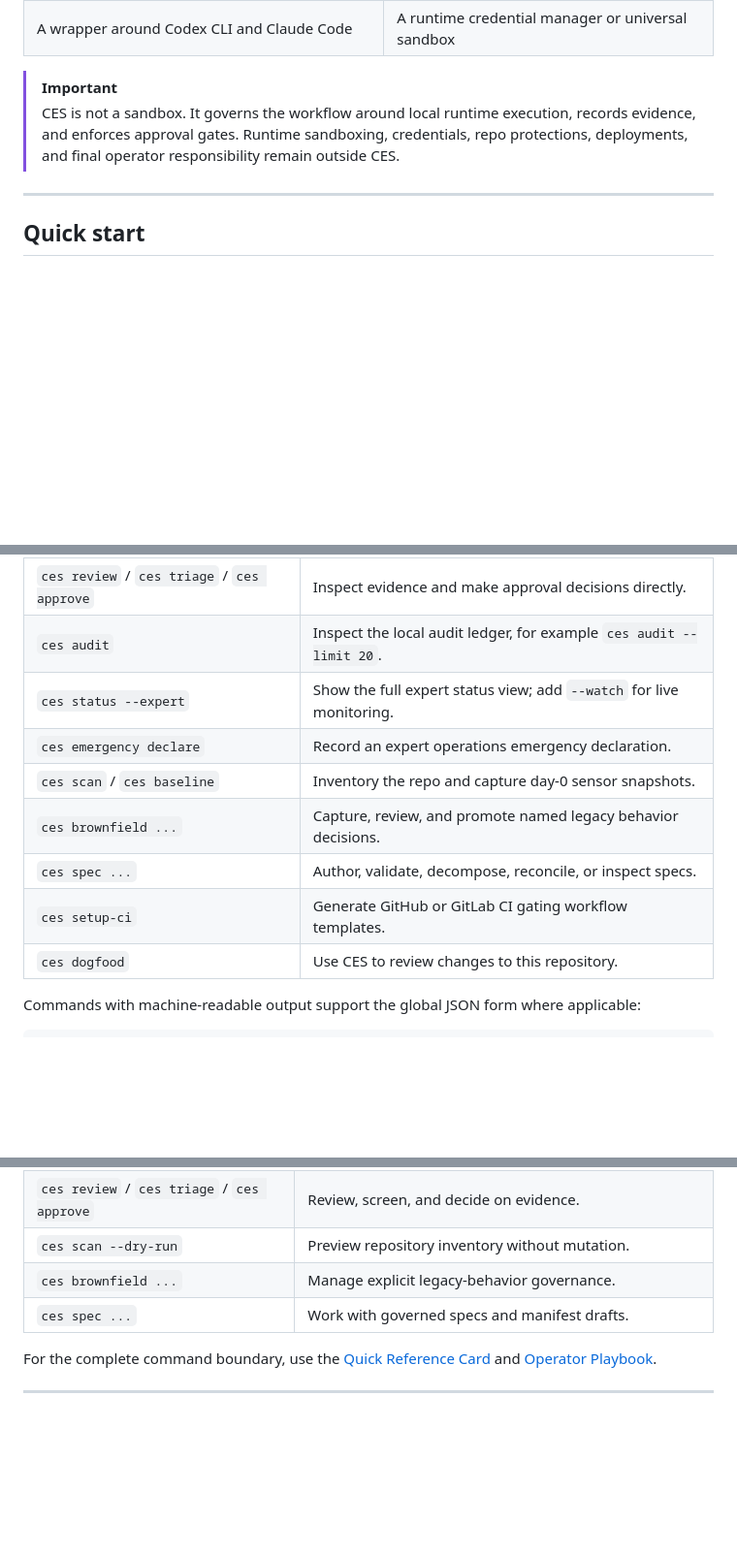
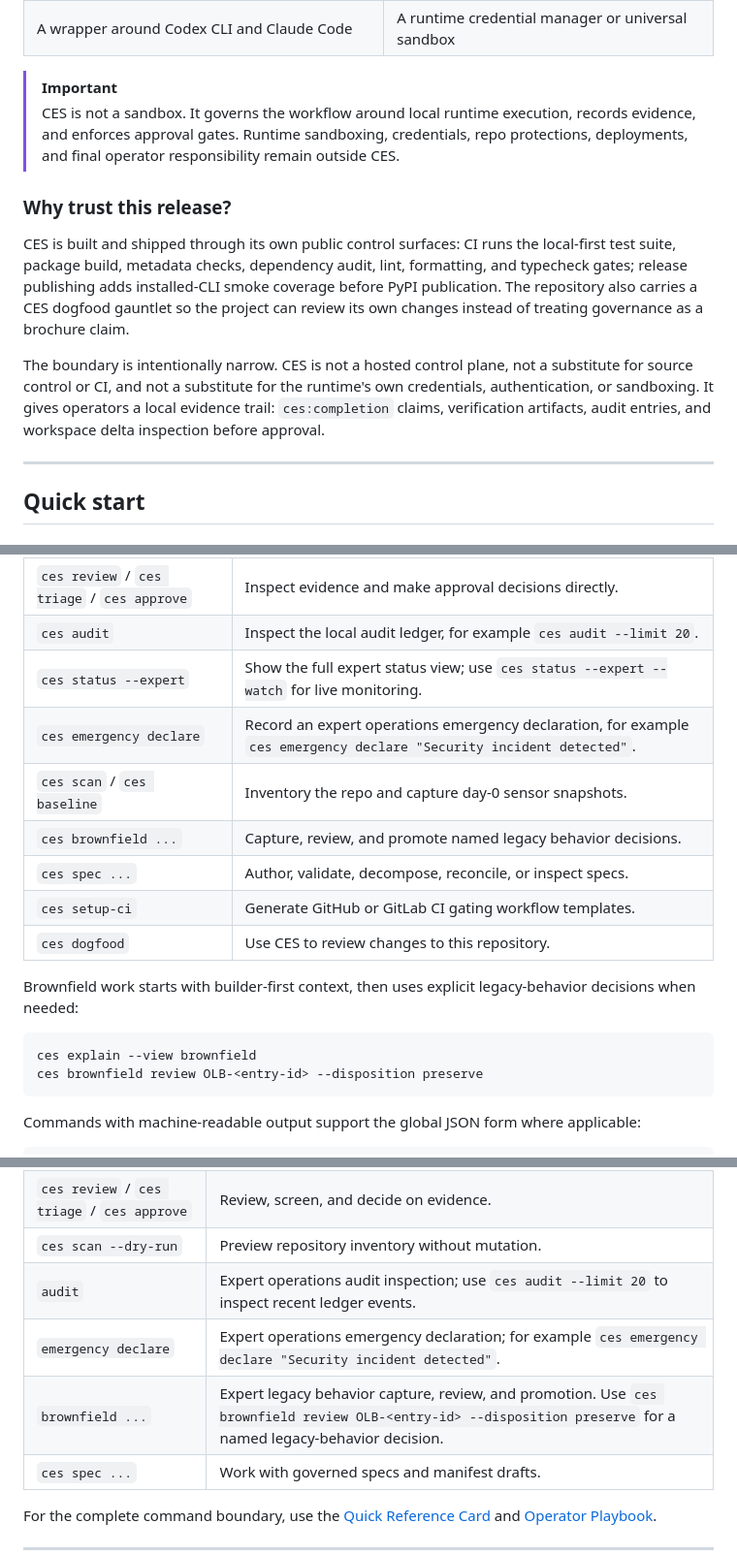
Before and after one commit to chrisduvillard/controlled-execution-system, a Markdown page: README.md, 3 parts joined by grey strips. Shown at 97% size. Rendered like a GitHub page; blank space fills up the shorter version.

Commit message:
docs: restore README CI contract details

````diff
--- a/README.md
+++ b/README.md
@@ -43,6 +43,12 @@ It is deliberately local and operator-first: project state lives under `.ces/`;
 > [!IMPORTANT]
 > CES is not a sandbox. It governs the workflow around local runtime execution, records evidence, and enforces approval gates. Runtime sandboxing, credentials, repo protections, deployments, and final operator responsibility remain outside CES.
 
+### Why trust this release?
+
+CES is built and shipped through its own public control surfaces: CI runs the local-first test suite, package build, metadata checks, dependency audit, lint, formatting, and typecheck gates; release publishing adds installed-CLI smoke coverage before PyPI publication. The repository also carries a CES dogfood gauntlet so the project can review its own changes instead of treating governance as a brochure claim.
+
+The boundary is intentionally narrow. CES is not a hosted control plane, not a substitute for source control or CI, and not a substitute for the runtime's own credentials, authentication, or sandboxing. It gives operators a local evidence trail: `ces:completion` claims, verification artifacts, audit entries, and workspace delta inspection before approval.
+
 ---
 
 ## Quick start
@@ -193,13 +199,20 @@ Use expert workflow commands when you need direct artifact control:
 | `ces execute` | Run a manifest-bound local agent task. |
 | `ces review` / `ces triage` / `ces approve` | Inspect evidence and make approval decisions directly. |
 | `ces audit` | Inspect the local audit ledger, for example `ces audit --limit 20`. |
-| `ces status --expert` | Show the full expert status view; add `--watch` for live monitoring. |
-| `ces emergency declare` | Record an expert operations emergency declaration. |
+| `ces status --expert` | Show the full expert status view; use `ces status --expert --watch` for live monitoring. |
+| `ces emergency declare` | Record an expert operations emergency declaration, for example `ces emergency declare "Security incident detected"`. |
 | `ces scan` / `ces baseline` | Inventory the repo and capture day-0 sensor snapshots. |
 | `ces brownfield ...` | Capture, review, and promote named legacy behavior decisions. |
 | `ces spec ...` | Author, validate, decompose, reconcile, or inspect specs. |
 | `ces setup-ci` | Generate GitHub or GitLab CI gating workflow templates. |
 | `ces dogfood` | Use CES to review changes to this repository. |
+
+Brownfield work starts with builder-first context, then uses explicit legacy-behavior decisions when needed:
+
+```bash
+ces explain --view brownfield
+ces brownfield review OLB-<entry-id> --disposition preserve
+```
 
 Commands with machine-readable output support the global JSON form where applicable:
 
@@ -249,7 +262,9 @@ Unattended `--yes` runs remain evidence-gated. CES should block auto-approval wh
 | `ces execute M-<manifest-id>` | Execute a manifest-bound task locally. |
 | `ces review` / `ces triage` / `ces approve` | Review, screen, and decide on evidence. |
 | `ces scan --dry-run` | Preview repository inventory without mutation. |
-| `ces brownfield ...` | Manage explicit legacy-behavior governance. |
+| `audit` | Expert operations audit inspection; use `ces audit --limit 20` to inspect recent ledger events. |
+| `emergency declare` | Expert operations emergency declaration; for example `ces emergency declare "Security incident detected"`. |
+| `brownfield ...` | Expert legacy behavior capture, review, and promotion. Use `ces brownfield review OLB-<entry-id> --disposition preserve` for a named legacy-behavior decision. |
 | `ces spec ...` | Work with governed specs and manifest drafts. |
 
 For the complete command boundary, use the [Quick Reference Card](docs/Quick_Reference_Card.md) and [Operator Playbook](docs/Operator_Playbook.md).
````
Also changed, not shown: other parts of README.md (+1 -1 lines).
